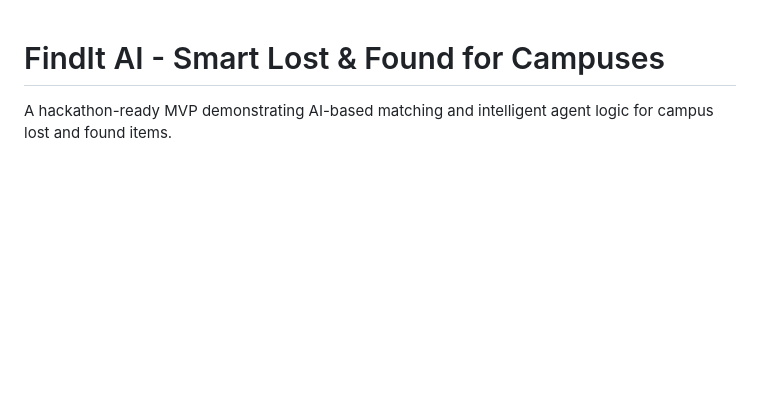
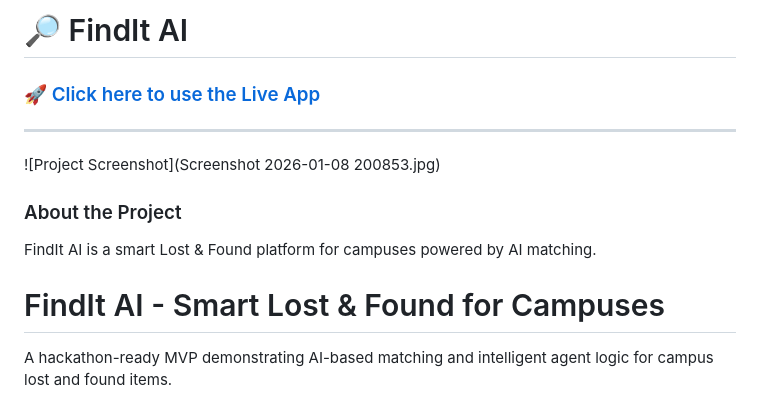
Before and after one commit to AyushiTelrandhe/FindIt, a Markdown page: README.md, the part around the change. Drawn GitHub-style; blank space fills up the shorter version.

Commit message:
Revise README with new title and project details
Updated project title and added live app link and screenshot.

```diff
--- a/README.md
+++ b/README.md
@@ -1,5 +1,14 @@
+# 🔎 FindIt AI
+### 🚀 [Click here to use the Live App](https://ayushitelrandhe.github.io/FindIt/)
+
+---
+
+![Project Screenshot](Screenshot 2026-01-08 200853.jpg)
+
+### About the Project
+FindIt AI is a smart Lost & Found platform for campuses powered by AI matching.
+
 # FindIt AI - Smart Lost & Found for Campuses
-
 A hackathon-ready MVP demonstrating AI-based matching and intelligent agent logic for campus lost and found items.
 
 ## 🚀 Features
```
